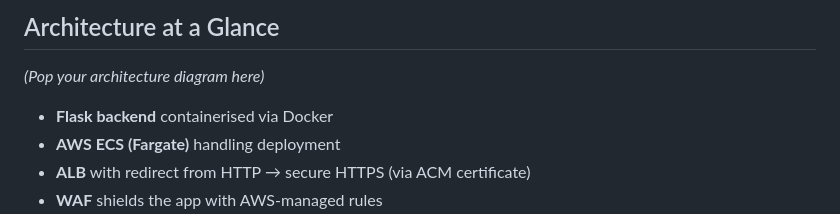
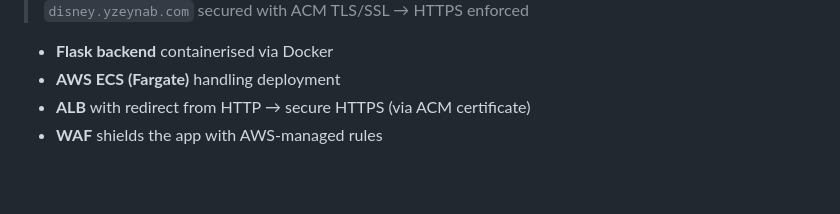
Before and after one commit to zyusuf88/disney-secure-pipeline, a Markdown page: readme.md, the part around the change printed below. Drawn GitHub-style; blank space fills up the shorter version.

```diff
--- a/readme.md
+++ b/readme.md
@@ -42,6 +48,6 @@ The backend uses **Amazon DynamoDB** for persistence. The application is fronted
 
-## Architecture at a Glance
-*(Pop your architecture diagram here)*
+>  `disney.yzeynab.com` secured with ACM TLS/SSL → HTTPS enforced
+
 
 - **Flask backend** containerised via Docker
 - **AWS ECS (Fargate)** handling deployment
```
Also changed, not shown: other parts of readme.md (+8 -14 lines), architecture diagram/Arch diagram.png (added), 15 other files.
